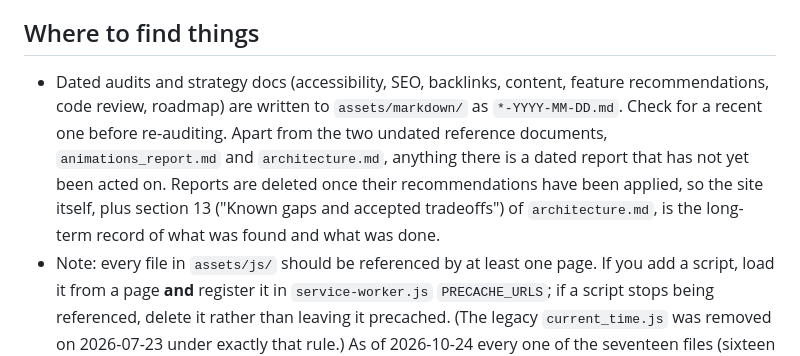
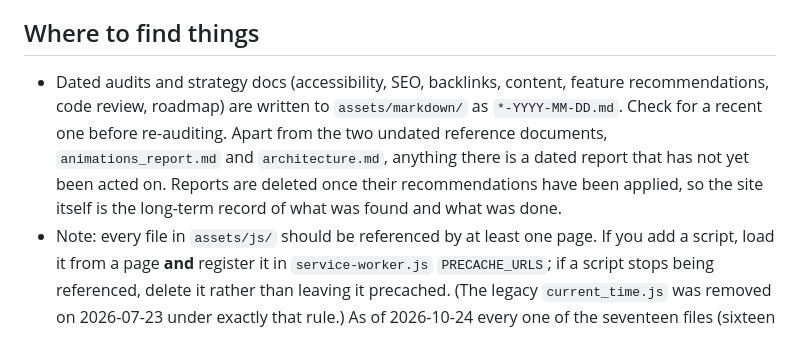
Before and after one commit to ColbyMainard/ColbyMainard.github.io, a Markdown page: AGENTS.md, the part around the change. GitHub-like rendering.

```diff
--- a/AGENTS.md
+++ b/AGENTS.md
@@ -133,5 +133,5 @@ The steps that get missed are the cross-file ones — walk the matching list end
 
 ## Where to find things
 
-- Dated audits and strategy docs (accessibility, SEO, backlinks, content, feature recommendations, code review, roadmap) are written to `assets/markdown/` as `*-YYYY-MM-DD.md`. Check for a recent one before re-auditing. Apart from the two undated reference documents, `animations_report.md` and `architecture.md`, anything there is a dated report that has not yet been acted on. Reports are deleted once their recommendations have been applied, so the site itself, plus section 13 ("Known gaps and accepted tradeoffs") of `architecture.md`, is the long-term record of what was found and what was done.
+- Dated audits and strategy docs (accessibility, SEO, backlinks, content, feature recommendations, code review, roadmap) are written to `assets/markdown/` as `*-YYYY-MM-DD.md`. Check for a recent one before re-auditing. Apart from the two undated reference documents, `animations_report.md` and `architecture.md`, anything there is a dated report that has not yet been acted on. Reports are deleted once their recommendations have been applied, so the site itself is the long-term record of what was found and what was done.
 - Note: every file in `assets/js/` should be referenced by at least one page. If you add a script, load it from a page **and** register it in `service-worker.js` `PRECACHE_URLS`; if a script stops being referenced, delete it rather than leaving it precached. (The legacy `current_time.js` was removed on 2026-07-23 under exactly that rule.) As of 2026-10-24 every one of the seventeen files (sixteen site scripts plus the vendored AnimeJS bundle in `assets/js/vendor/`) is referenced by at least one page and every one appears in `PRECACHE_URLS`, so any unreferenced script you find is new and worth questioning.
```
Also changed, not shown: assets/markdown/architecture.md (+4 -23 lines).
